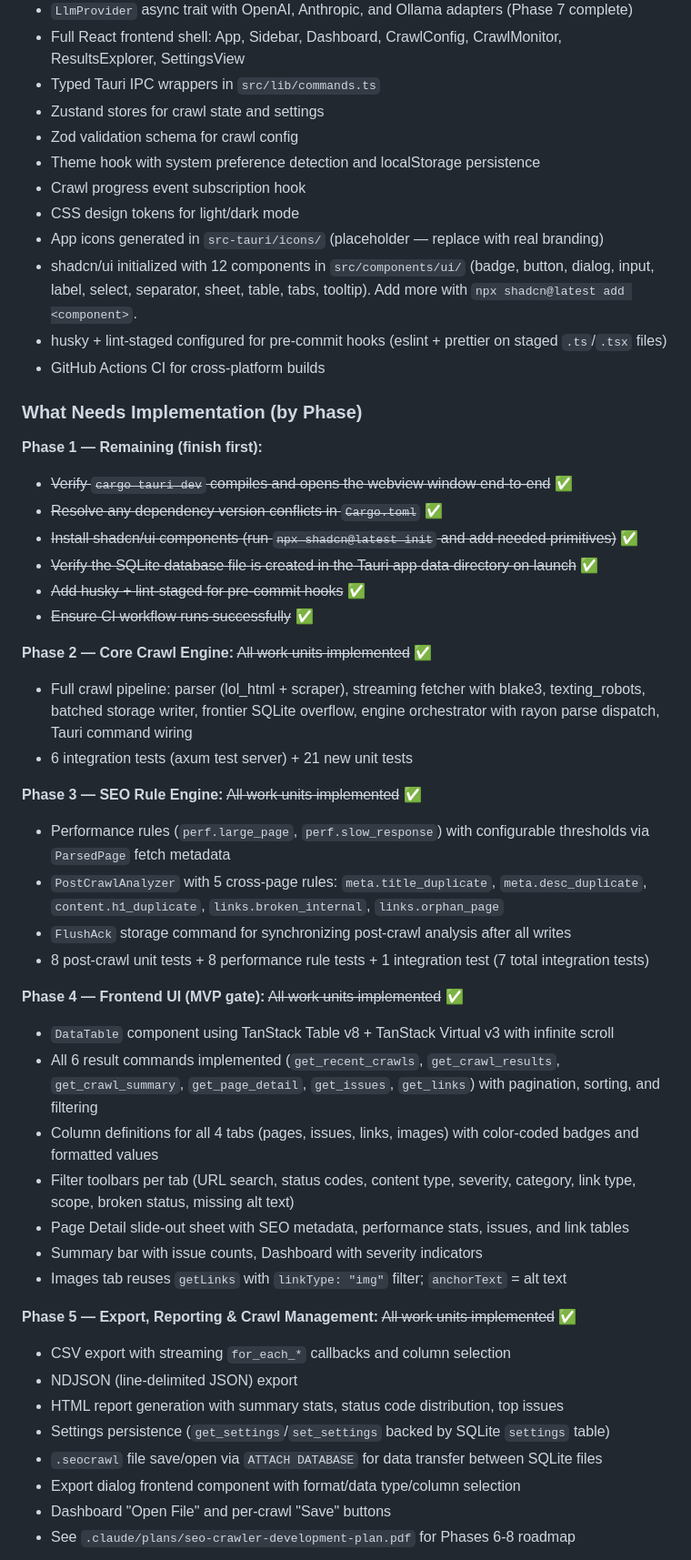
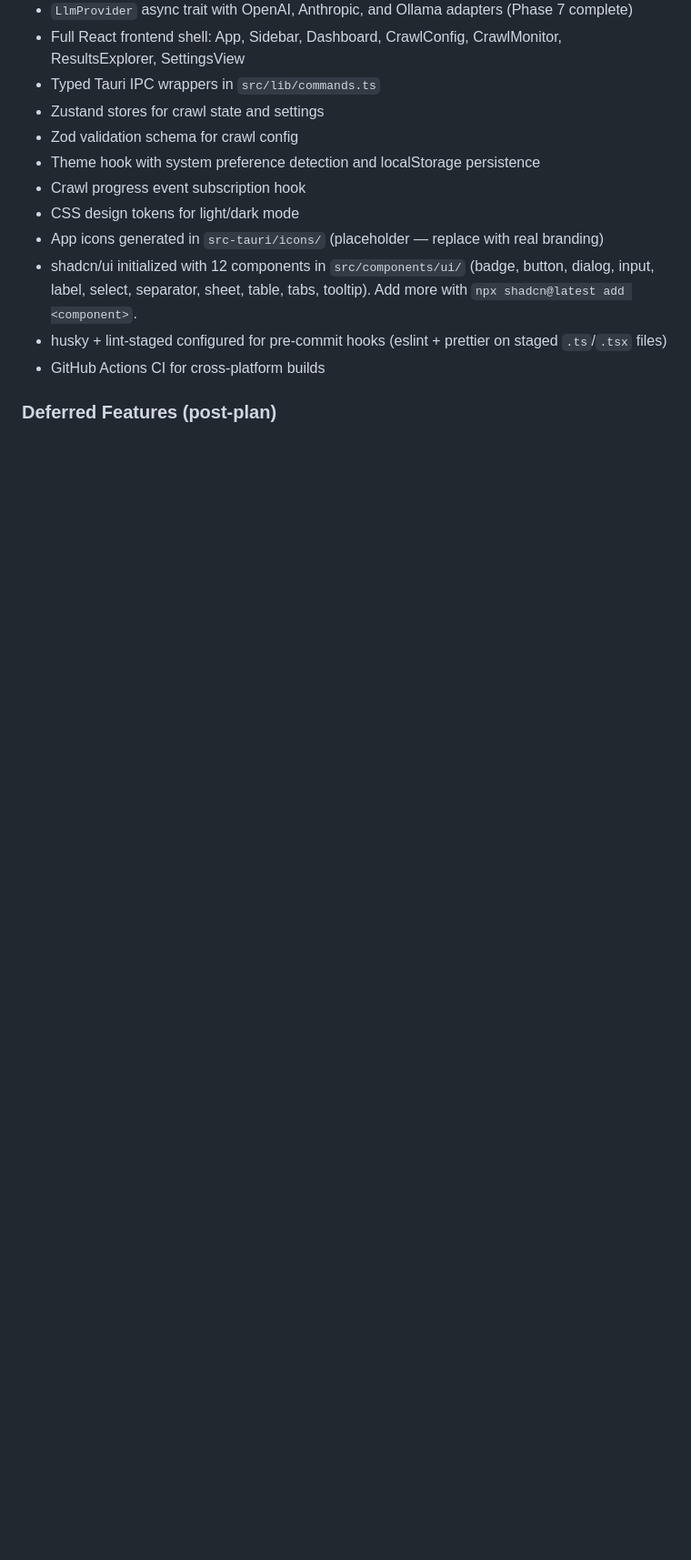
Before and after one commit to chris-c-thomas/OxideSEO, a Markdown page: CLAUDE.md, the part around one of its changes. Shown at 91% size. Drawn GitHub-style; blank space fills up the shorter version.

Commit message:
chore: update CLAUDE.md

```diff
--- a/CLAUDE.md
+++ b/CLAUDE.md
@@ -69,42 +69,5 @@ The project has been scaffolded with **all module stubs, types, traits, and IPC
 - husky + lint-staged configured for pre-commit hooks (eslint + prettier on staged `.ts`/`.tsx` files)
 - GitHub Actions CI for cross-platform builds
 
-### What Needs Implementation (by Phase)
+### Deferred Features (post-plan)
 
-**Phase 1 — Remaining (finish first):**
-- ~~Verify `cargo tauri dev` compiles and opens the webview window end-to-end~~ ✅
-- ~~Resolve any dependency version conflicts in `Cargo.toml`~~ ✅
-- ~~Install shadcn/ui components (run `npx shadcn@latest init` and add needed primitives)~~ ✅
-- ~~Verify the SQLite database file is created in the Tauri app data directory on launch~~ ✅
-- ~~Add husky + lint-staged for pre-commit hooks~~ ✅
-- ~~Ensure CI workflow runs successfully~~ ✅
-
-**Phase 2 — Core Crawl Engine:** ~~All work units implemented~~ ✅
-- Full crawl pipeline: parser (lol_html + scraper), streaming fetcher with blake3, texting_robots, batched storage writer, frontier SQLite overflow, engine orchestrator with rayon parse dispatch, Tauri command wiring
-- 6 integration tests (axum test server) + 21 new unit tests
-
-**Phase 3 — SEO Rule Engine:** ~~All work units implemented~~ ✅
-- Performance rules (`perf.large_page`, `perf.slow_response`) with configurable thresholds via `ParsedPage` fetch metadata
-- `PostCrawlAnalyzer` with 5 cross-page rules: `meta.title_duplicate`, `meta.desc_duplicate`, `content.h1_duplicate`, `links.broken_internal`, `links.orphan_page`
-- `FlushAck` storage command for synchronizing post-crawl analysis after all writes
-- 8 post-crawl unit tests + 8 performance rule tests + 1 integration test (7 total integration tests)
-
-**Phase 4 — Frontend UI (MVP gate):** ~~All work units implemented~~ ✅
-- `DataTable` component using TanStack Table v8 + TanStack Virtual v3 with infinite scroll
-- All 6 result commands implemented (`get_recent_crawls`, `get_crawl_results`, `get_crawl_summary`, `get_page_detail`, `get_issues`, `get_links`) with pagination, sorting, and filtering
-- Column definitions for all 4 tabs (pages, issues, links, images) with color-coded badges and formatted values
-- Filter toolbars per tab (URL search, status codes, content type, severity, category, link type, scope, broken status, missing alt text)
-- Page Detail slide-out sheet with SEO metadata, performance stats, issues, and link tables
-- Summary bar with issue counts, Dashboard with severity indicators
-- Images tab reuses `getLinks` with `linkType: "img"` filter; `anchorText` = alt text
-
-**Phase 5 — Export, Reporting & Crawl Management:** ~~All work units implemented~~ ✅
-- CSV export with streaming `for_each_*` callbacks and column selection
-- NDJSON (line-delimited JSON) export
-- HTML report generation with summary stats, status code distribution, top issues
-- Settings persistence (`get_settings`/`set_settings` backed by SQLite `settings` table)
-- `.seocrawl` file save/open via `ATTACH DATABASE` for data transfer between SQLite files
-- Export dialog frontend component with format/data type/column selection
-- Dashboard "Open File" and per-crawl "Save" buttons
-- See `.claude/plans/seo-crawler-development-plan.pdf` for Phases 6-8 roadmap
-
```
Also changed, not shown: other parts of CLAUDE.md (+40 -53 lines).
